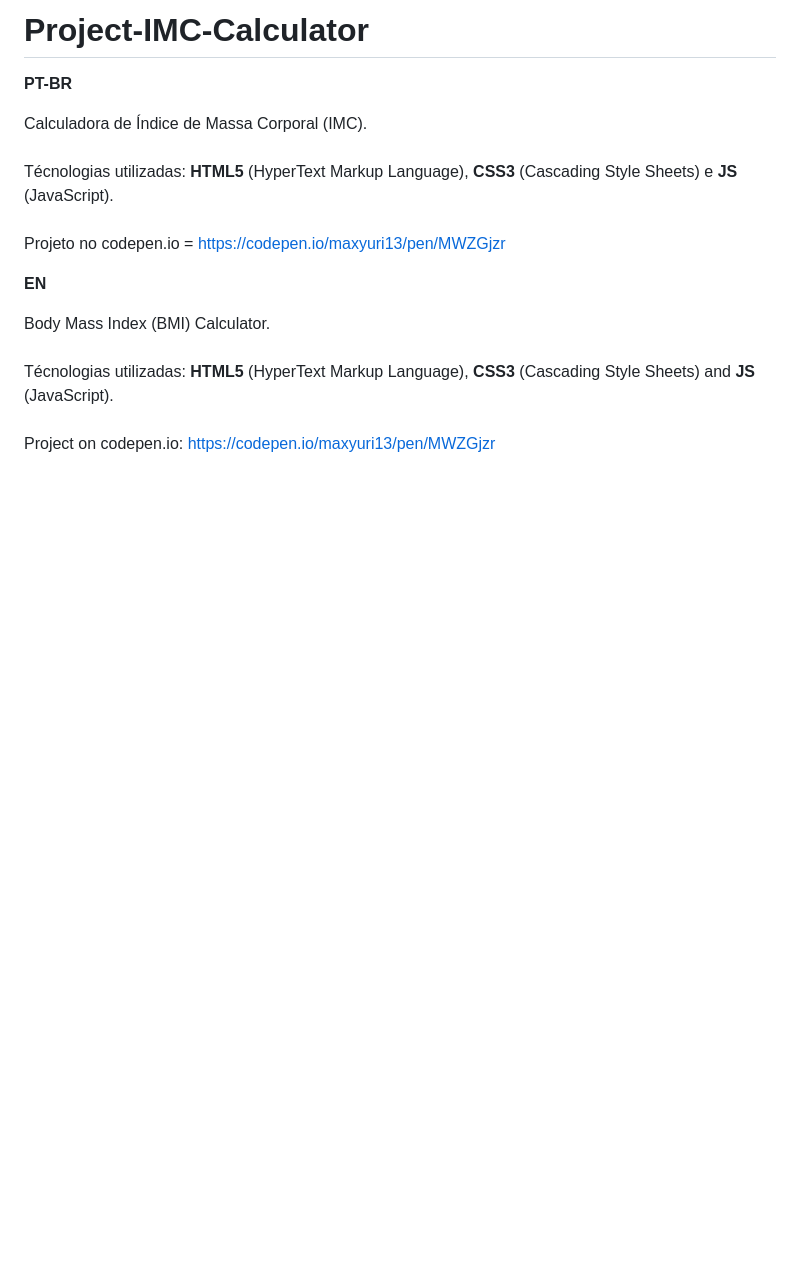
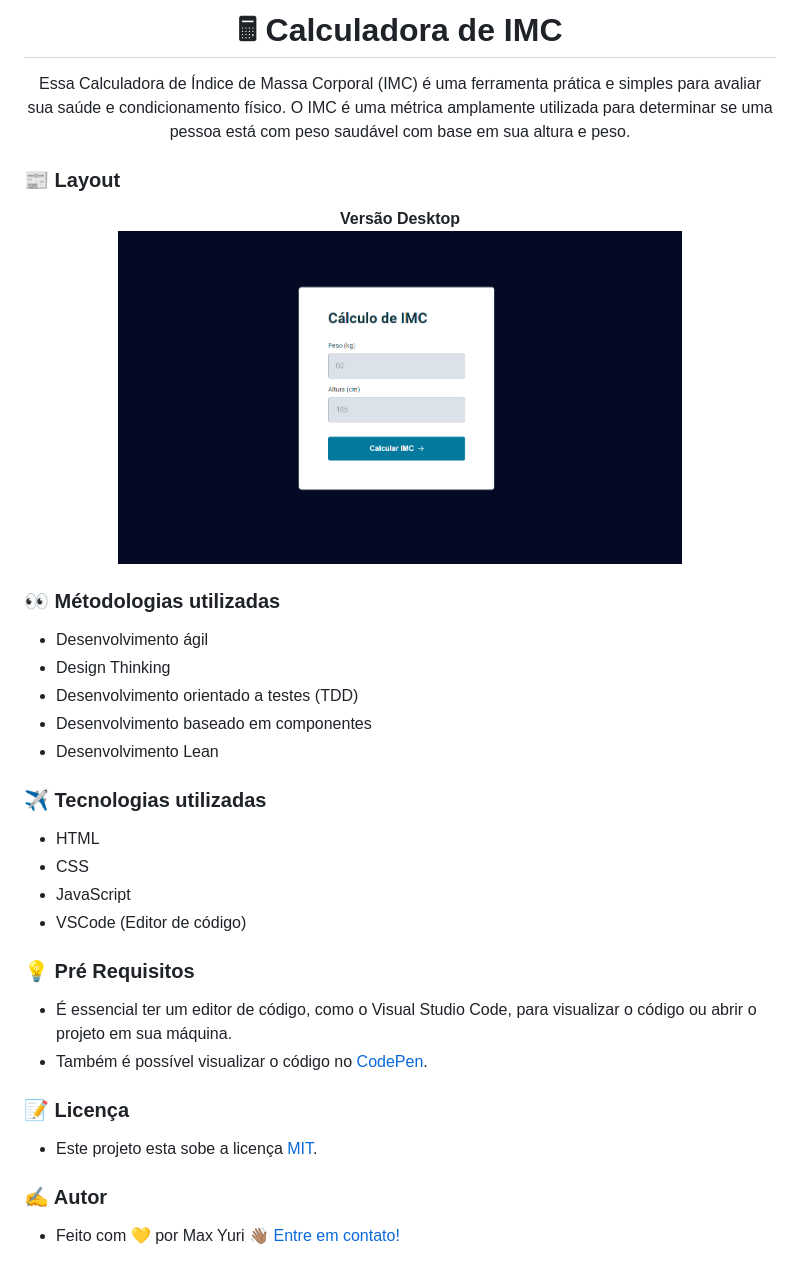
Before and after one commit to maxyuri13/IMC-Calculator, a Markdown page: README.md, the part around the change. Drawn GitHub-style; pictures changed too: Assets/IMG Calculadora de IMC.png (added); blank space fills up the shorter version.

```diff
--- a/README.md
+++ b/README.md
@@ -1,17 +1,45 @@
-# Project-IMC-Calculator
+<h1 align="center">
+    🖩 Calculadora de IMC
+</h1>
+<p align="center">
+ Essa Calculadora de Índice de Massa Corporal (IMC) é uma ferramenta prática e simples para avaliar sua saúde e condicionamento físico. O IMC é uma métrica amplamente utilizada para determinar se uma pessoa está com peso saudável com base em sua altura e peso.
+</p>
 
-<strong>PT-BR</strong>
+### 📰 Layout
 
-Calculadora de Índice de Massa Corporal (IMC).
-<br><br>
-Técnologias utilizadas: <strong>HTML5</strong> (HyperText Markup Language), <strong>CSS3</strong> (Cascading Style Sheets) e <strong>JS</strong> (JavaScript).
-<br><br>
-Projeto no codepen.io = https://codepen.io/maxyuri13/pen/MWZGjzr
+<p align="center">
+  <strong>Versão Desktop</strong>
+  <br>
+  <img
+    alt="Calculadora de IMC"
+    title="Calculadora de IMC"
+    src="/Assets/IMG Calculadora de IMC.png" width="75%" height="75%"
+  />
+  <br>
+</p>
 
-<strong>EN</strong>
+### 👀 Métodologias utilizadas
+  - Desenvolvimento ágil
+  - Design Thinking
+  - Desenvolvimento orientado a testes (TDD)
+  - Desenvolvimento baseado em componentes
+  - Desenvolvimento Lean
 
-Body Mass Index (BMI) Calculator.
-<br><br>
-Técnologias utilizadas: <strong>HTML5</strong> (HyperText Markup Language), <strong>CSS3</strong> (Cascading Style Sheets) and <strong>JS</strong> (JavaScript).
-<br><br>
-Project on codepen.io: https://codepen.io/maxyuri13/pen/MWZGjzr
+### ✈️ Tecnologias utilizadas
+  - HTML
+  - CSS
+  - JavaScript
+  - VSCode (Editor de código)
+
+
+### 💡 Pré Requisitos
+  - É essencial ter um editor de código, como o Visual Studio Code, para visualizar o código ou abrir o projeto em sua máquina.
+  - Também é possível visualizar o código no [CodePen](https://codepen.io/maxyuri13/pen/MWZGjzr).
+
+### 📝 Licença
+
+- Este projeto esta sobe a licença [MIT](/LICENSE).
+
+### ✍ Autor
+
+- Feito com 💛 por Max Yuri 👋🏽 [Entre em contato!](https://www.linkedin.com/in/maxyuri13/)
```
